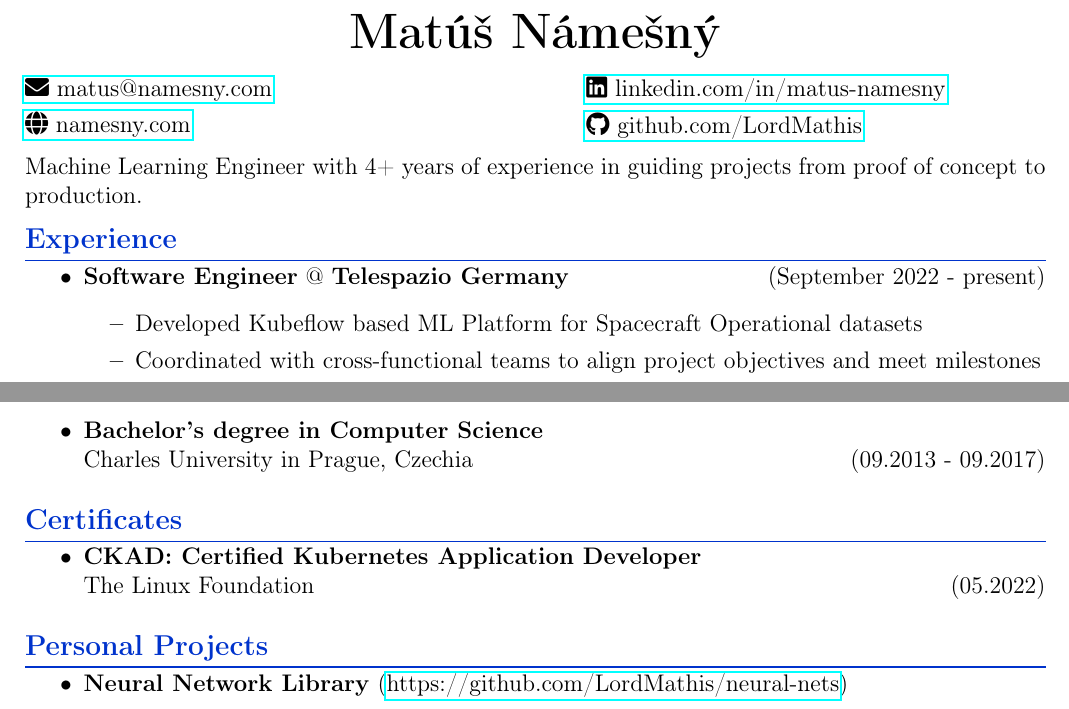
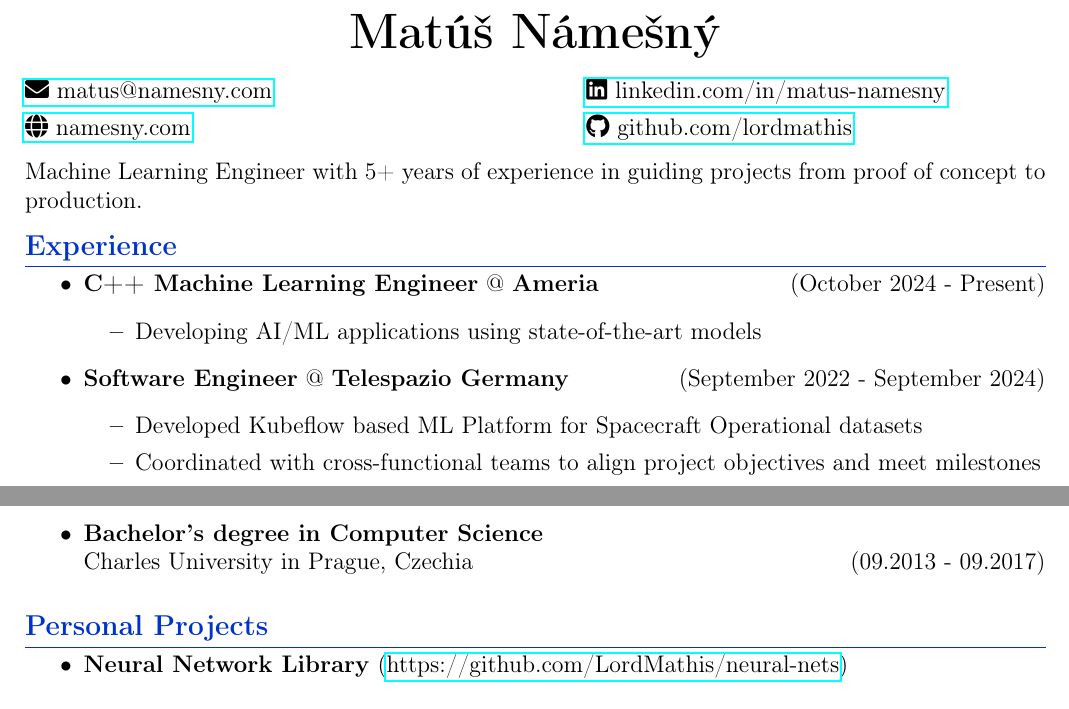
Before and after one commit to lordmathis/resume, a LaTeX CV (resume.tex): two parts of the page, joined at a grey line, cut so that both start at the same text. Compiled offline with pdfLaTeX.

Commit message:
Update work experience

```diff
--- a/resume.tex
+++ b/resume.tex
@@ -40,19 +40,24 @@
 \begin{minipage}{0.45\textwidth}
   \begin{flushleft}
     \href{https://www.linkedin.com/in/matus-namesny/}{\faLinkedin\ linkedin.com/in/matus-namesny} \\[4pt]
-    \href{https://www.github.com/LordMathis}{\faGithub\ github.com/LordMathis}
+    \href{https://www.github.com/LordMathis}{\faGithub\ github.com/lordmathis}
   \end{flushleft}
 \end{minipage}
 \end{center}
 
- \noindent Machine Learning Engineer with 4+ years of experience in guiding projects from proof of concept to production.
+ \noindent Machine Learning Engineer with 5+ years of experience in guiding projects from proof of concept to production.
 
 {\color{myblue}
 \subsection*{Experience}\label{work}
 }
 \begin{itemize}
 \item
-  \textbf{Software Engineer} @ \textbf{Telespazio Germany} \hfill (September 2022 - present)
+  \textbf{C++ Machine Learning Engineer} @ \textbf{Ameria} \hfill (October 2024 - Present)
+  \begin{itemize}
+      \item Developing AI/ML applications using state-of-the-art models
+  \end{itemize}
+\item
+  \textbf{Software Engineer} @ \textbf{Telespazio Germany} \hfill (September 2022 - September 2024)
   \begin{itemize}
       \item Developed Kubeflow based ML Platform for Spacecraft Operational datasets
       \item Coordinated with cross-functional teams to align project objectives and meet milestones
@@ -85,15 +90,6 @@
 \end{itemize}
 
 {\color{myblue}
-\subsection*{Certificates}\label{certificates}
-}
-\begin{itemize}
-    \item
-    \textbf{CKAD: Certified Kubernetes Application Developer}\\
-     The Linux Foundation \hfill (05.2022)
-\end{itemize}
-
-{\color{myblue}
 \subsection*{Personal Projects}\label{projects}
 }
 \begin{itemize}
```
